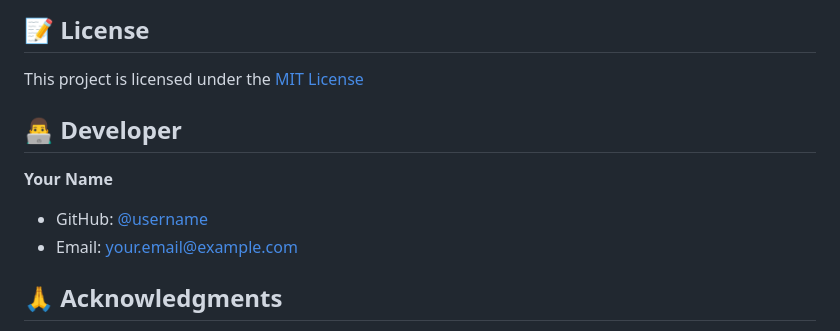
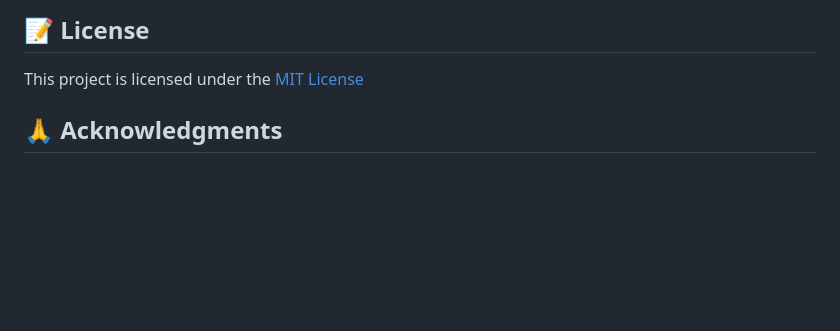
Before and after one commit to ahmed-eltantawi/TuneApp, a Markdown page: README.md, the part around one of its changes. Rendered like a GitHub page; blank space fills up the shorter version.

```diff
--- a/README.md
+++ b/README.md
@@ -137,12 +137,6 @@ Contributions are welcome! If you'd like to contribute:
 
 This project is licensed under the [MIT License](LICENSE)
 
-## 👨‍💻 Developer
-
-**Your Name**
-
-- GitHub: [@username](https://github.com/username)
-- Email: your.email@example.com
 
 ## 🙏 Acknowledgments
 
```
Also changed, not shown: other parts of README.md (+2 -2 lines).
